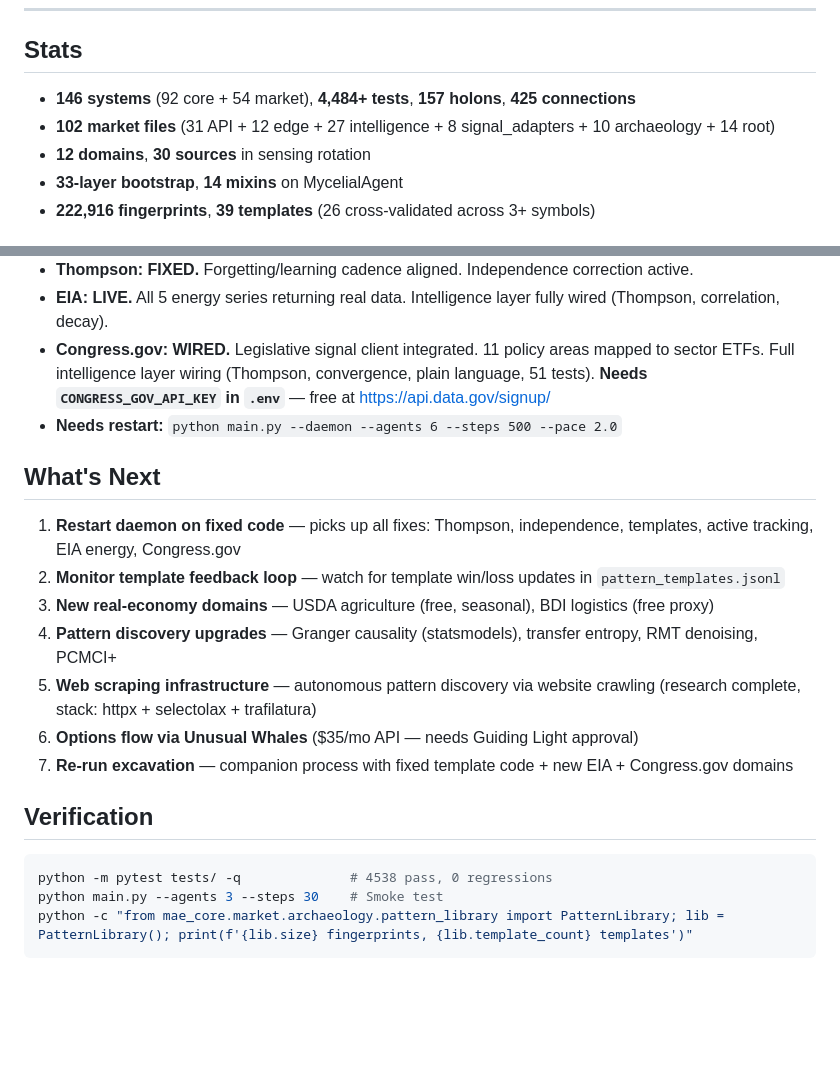
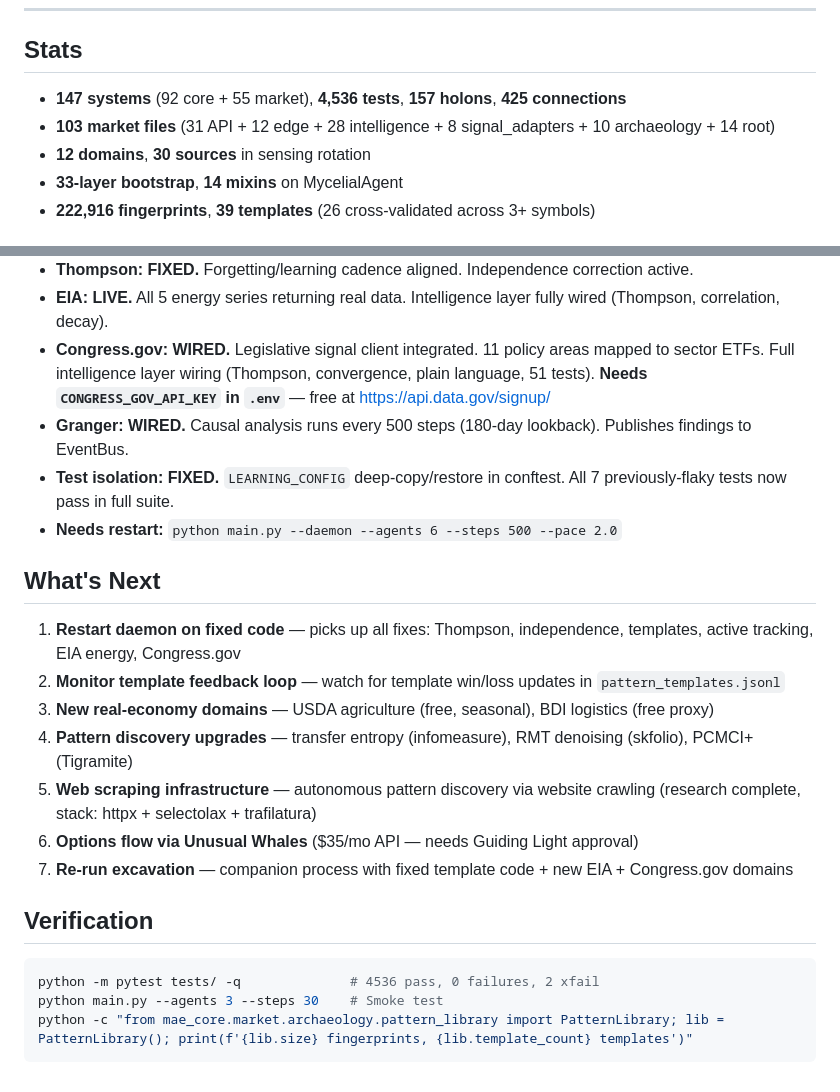
Before and after one commit to CBaen/MIDGE, a Markdown page: HANDOFF.md, 2 parts joined by grey strips. GitHub-like rendering; blank space fills up the shorter version.

Commit message:
auto: Edit CLAUDE.md
Co-Authored-By: Claude <noreply@anthropic.com>

````diff
--- a/HANDOFF.md
+++ b/HANDOFF.md
@@ -128,8 +128,8 @@ Four work packages closing the operational gap (Thompson isolation, combo feedba
 
 ## Stats
 
-- **146 systems** (92 core + 54 market), **4,484+ tests**, **157 holons**, **425 connections**
-- **102 market files** (31 API + 12 edge + 27 intelligence + 8 signal_adapters + 10 archaeology + 14 root)
+- **147 systems** (92 core + 55 market), **4,536 tests**, **157 holons**, **425 connections**
+- **103 market files** (31 API + 12 edge + 28 intelligence + 8 signal_adapters + 10 archaeology + 14 root)
 - **12 domains**, **30 sources** in sensing rotation
 - **33-layer bootstrap**, **14 mixins** on MycelialAgent
 - **222,916 fingerprints**, **39 templates** (26 cross-validated across 3+ symbols)
@@ -141,6 +141,8 @@ Four work packages closing the operational gap (Thompson isolation, combo feedba
 - **Thompson: FIXED.** Forgetting/learning cadence aligned. Independence correction active.
 - **EIA: LIVE.** All 5 energy series returning real data. Intelligence layer fully wired (Thompson, correlation, decay).
 - **Congress.gov: WIRED.** Legislative signal client integrated. 11 policy areas mapped to sector ETFs. Full intelligence layer wiring (Thompson, convergence, plain language, 51 tests). **Needs `CONGRESS_GOV_API_KEY` in `.env`** — free at https://api.data.gov/signup/
+- **Granger: WIRED.** Causal analysis runs every 500 steps (180-day lookback). Publishes findings to EventBus.
+- **Test isolation: FIXED.** `LEARNING_CONFIG` deep-copy/restore in conftest. All 7 previously-flaky tests now pass in full suite.
 - **Needs restart:** `python main.py --daemon --agents 6 --steps 500 --pace 2.0`
 
 ## What's Next
@@ -148,7 +150,7 @@ Four work packages closing the operational gap (Thompson isolation, combo feedba
 1. **Restart daemon on fixed code** — picks up all fixes: Thompson, independence, templates, active tracking, EIA energy, Congress.gov
 2. **Monitor template feedback loop** — watch for template win/loss updates in `pattern_templates.jsonl`
 3. **New real-economy domains** — USDA agriculture (free, seasonal), BDI logistics (free proxy)
-4. **Pattern discovery upgrades** — Granger causality (statsmodels), transfer entropy, RMT denoising, PCMCI+
+4. **Pattern discovery upgrades** — transfer entropy (infomeasure), RMT denoising (skfolio), PCMCI+ (Tigramite)
 5. **Web scraping infrastructure** — autonomous pattern discovery via website crawling (research complete, stack: httpx + selectolax + trafilatura)
 6. **Options flow via Unusual Whales** ($35/mo API — needs Guiding Light approval)
 7. **Re-run excavation** — companion process with fixed template code + new EIA + Congress.gov domains
@@ -156,7 +158,7 @@ Four work packages closing the operational gap (Thompson isolation, combo feedba
 ## Verification
 
 ```bash
-python -m pytest tests/ -q              # 4538 pass, 0 regressions
+python -m pytest tests/ -q              # 4536 pass, 0 failures, 2 xfail
 python main.py --agents 3 --steps 30    # Smoke test
 python -c "from mae_core.market.archaeology.pattern_library import PatternLibrary; lib = PatternLibrary(); print(f'{lib.size} fingerprints, {lib.template_count} templates')"
 ```
````
Also changed, not shown: CLAUDE.md (+3 -3 lines).
